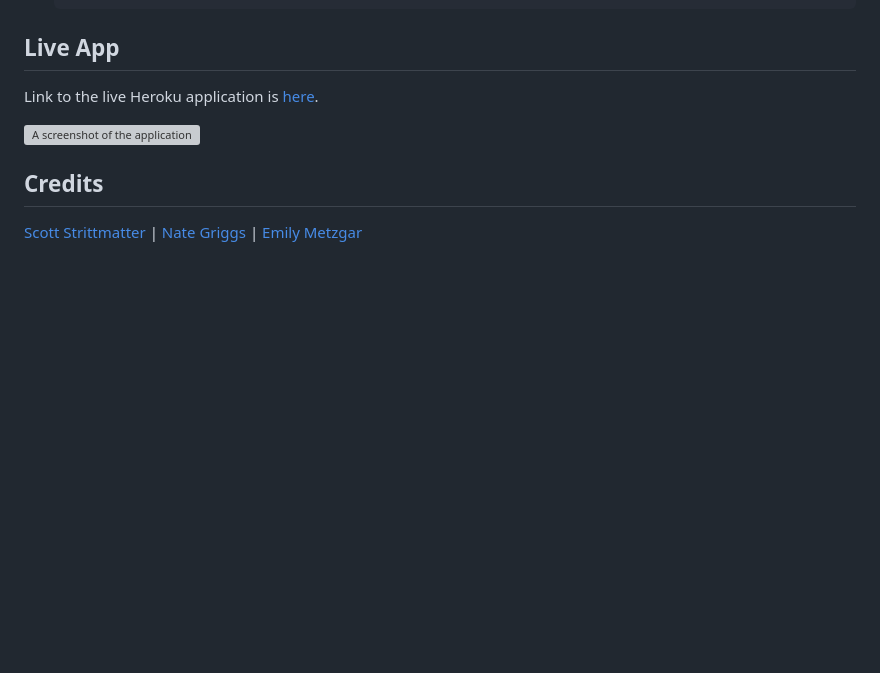
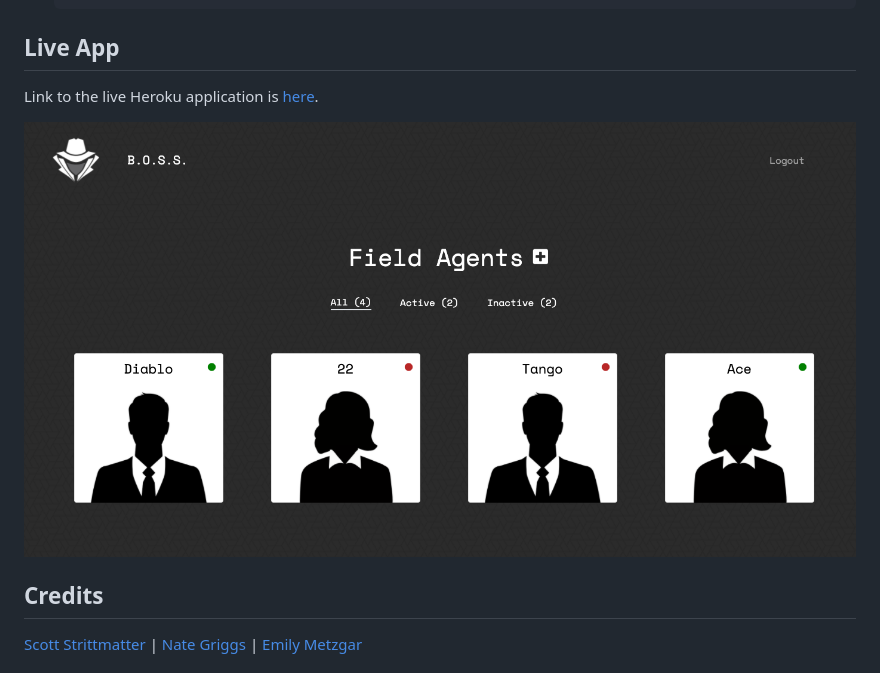
Before and after one commit to mrpancakes/mission-tracker, a Markdown page: README.md, the part around the change. Rendered like a GitHub page; blank space fills up the shorter version; grey boxes are pictures that could not be loaded.

Commit message:
Fixing screenshot pathway in readme

```diff
--- a/README.md
+++ b/README.md
@@ -40,7 +40,7 @@ Undercover is a Full Stack Web Application which allows users to create an admin
 
 Link to the live Heroku application is [here](https://calm-atoll-65386.herokuapp.com/).
 
-![A screenshot of the application](./images/missiontracker.png)
+![A screenshot of the application](./public/images/app-screenshot.PNG)
 
 
 ## Credits
```
Also changed, not shown: public/images/app-screenshot.PNG (renamed from public/images/missiontracker.PNG).
